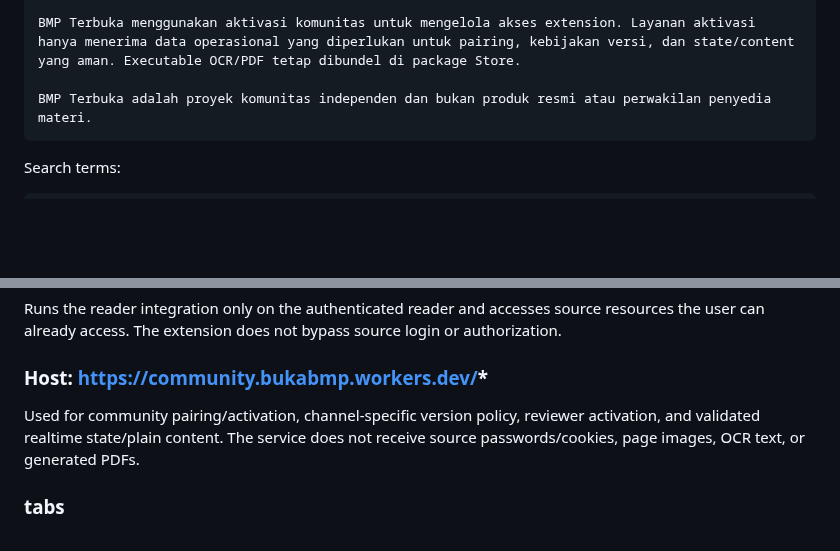
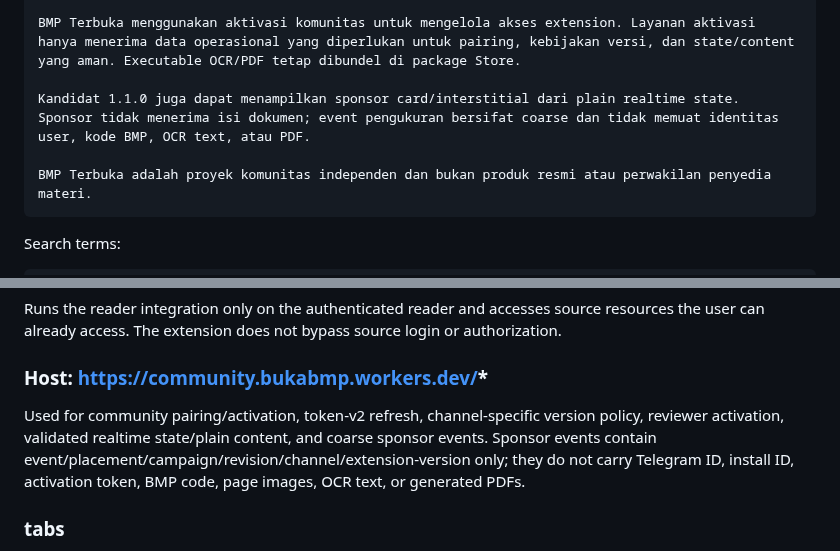
Before and after one commit to mentaliss/bukabmp, a Markdown page: docs/EDGE_PARTNER_CENTER_FIELDS.md, 2 parts joined by grey strips. Drawn GitHub-style; blank space fills up the shorter version.

````diff
--- a/docs/EDGE_PARTNER_CENTER_FIELDS.md
+++ b/docs/EDGE_PARTNER_CENTER_FIELDS.md
@@ -35,6 +35,8 @@ OCR, penyusunan PDF, cache modul, resume, ekspor ulang, dan penggabungan PDF dip
 
 BMP Terbuka menggunakan aktivasi komunitas untuk mengelola akses extension. Layanan aktivasi hanya menerima data operasional yang diperlukan untuk pairing, kebijakan versi, dan state/content yang aman. Executable OCR/PDF tetap dibundel di package Store.
 
+Kandidat 1.1.0 juga dapat menampilkan sponsor card/interstitial dari plain realtime state. Sponsor tidak menerima isi dokumen; event pengukuran bersifat coarse dan tidak memuat identitas user, kode BMP, OCR text, atau PDF.
+
 BMP Terbuka adalah proyek komunitas independen dan bukan produk resmi atau perwakilan penyedia materi.
 ```
 
@@ -112,7 +114,7 @@ Runs the reader integration only on the authenticated reader and accesses source
 
 ### Host: https://community.bukabmp.workers.dev/*
 
-Used for community pairing/activation, channel-specific version policy, reviewer activation, and validated realtime state/plain content. The service does not receive source passwords/cookies, page images, OCR text, or generated PDFs.
+Used for community pairing/activation, token-v2 refresh, channel-specific version policy, reviewer activation, validated realtime state/plain content, and coarse sponsor events. Sponsor events contain event/placement/campaign/revision/channel/extension-version only; they do not carry Telegram ID, install ID, activation token, BMP code, page images, OCR text, or generated PDFs.
 
 ### tabs
 
````
Also changed, not shown: other parts of docs/EDGE_PARTNER_CENTER_FIELDS.md (+11 -8 lines).
